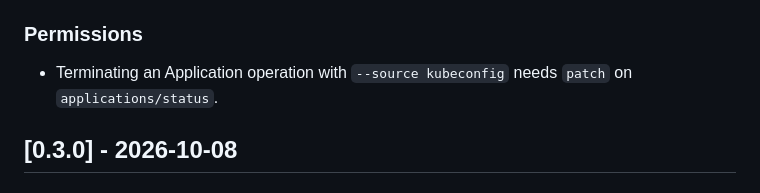
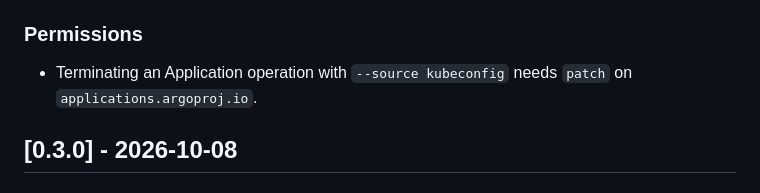
Before and after one commit to awcodify/argoxd, a Markdown page: CHANGELOG.md, the part around the change. Rendered like a GitHub page.

```diff
--- a/CHANGELOG.md
+++ b/CHANGELOG.md
@@ -21,7 +21,7 @@ All notable changes to argoxd are listed here. The format follows [Keep a Change
 
 ### Permissions
 
-- Terminating an Application operation with `--source kubeconfig` needs `patch` on `applications/status`.
+- Terminating an Application operation with `--source kubeconfig` needs `patch` on `applications.argoproj.io`.
 
 ## [0.3.0] - 2026-10-08
 
```
Also changed, not shown: README.md (+1 -1 lines).
